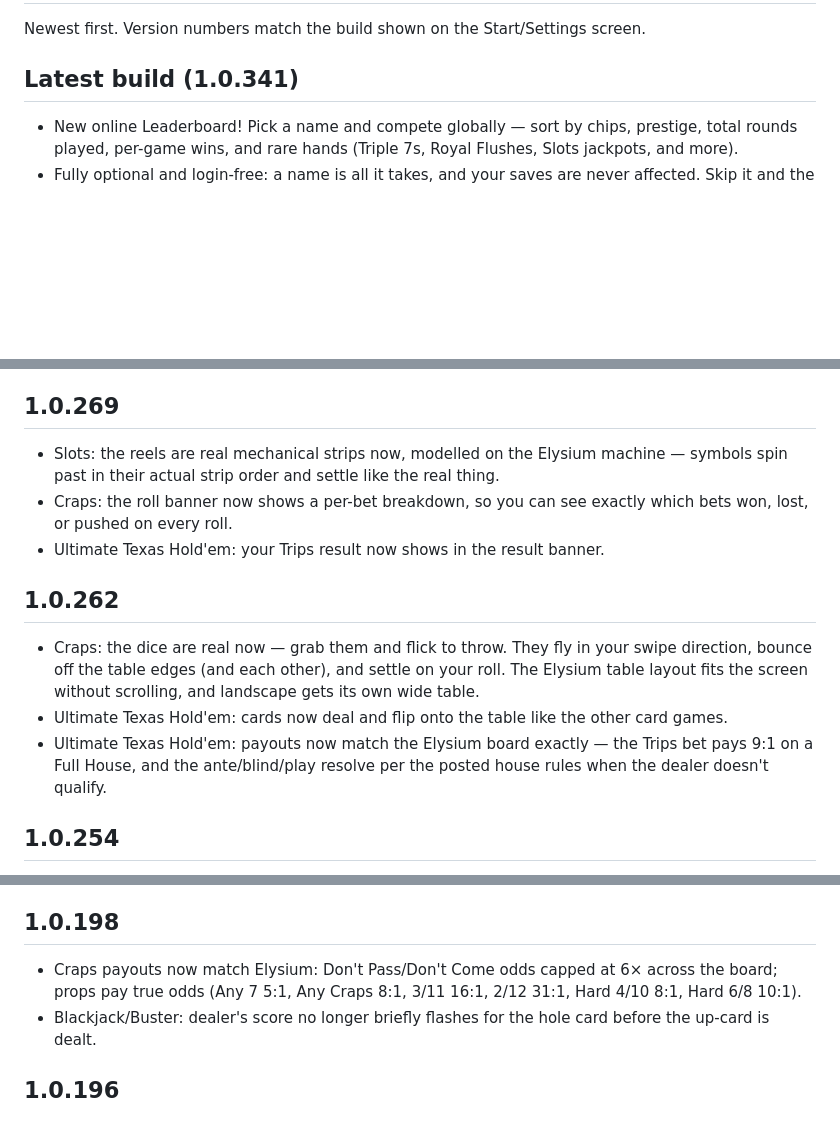
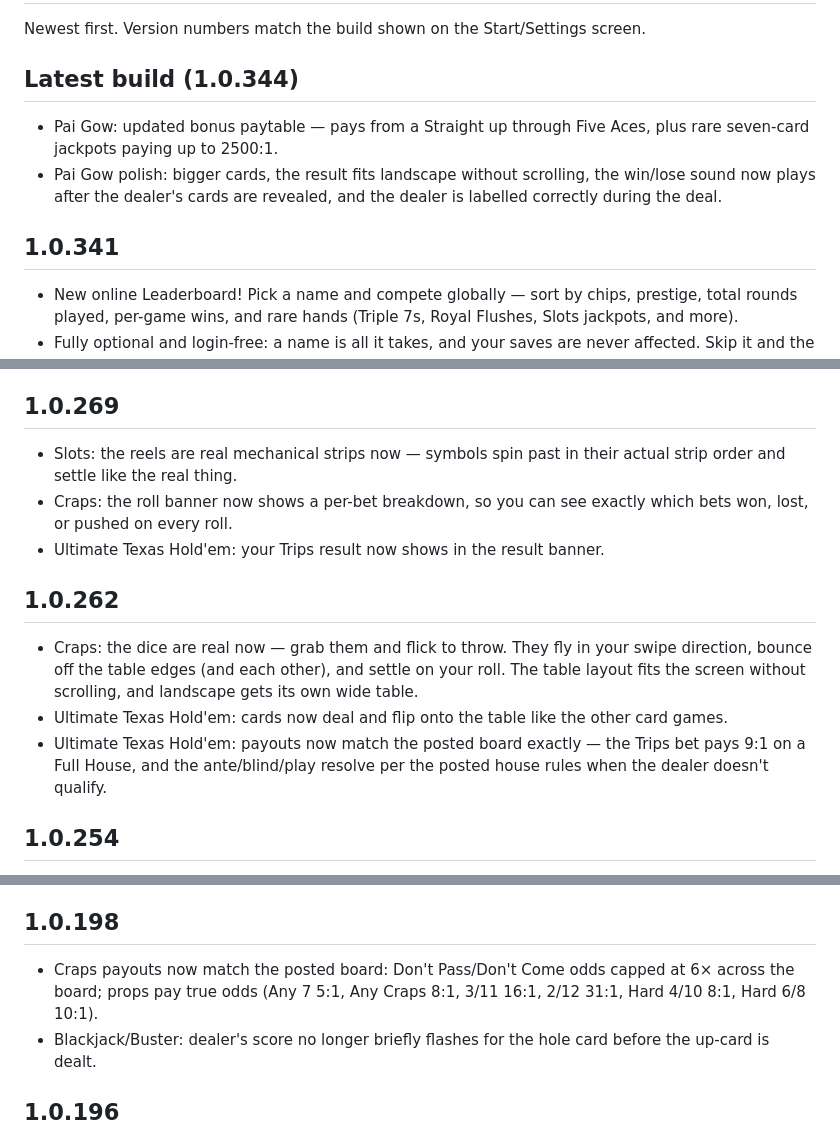
Before and after one commit to Medoh97/MedohCasino, a Markdown page: CHANGELOG.md, 3 parts joined by grey strips. Drawn GitHub-style; blank space fills up the shorter version.

Commit message:
docs: regenerate CHANGELOG through 1.0.344 (remove Elysium references)

```diff
--- a/CHANGELOG.md
+++ b/CHANGELOG.md
@@ -2,7 +2,11 @@
 
 Newest first. Version numbers match the build shown on the Start/Settings screen.
 
-## Latest build (1.0.341)
+## Latest build (1.0.344)
+- Pai Gow: updated bonus paytable — pays from a Straight up through Five Aces, plus rare seven-card jackpots paying up to 2500:1.
+- Pai Gow polish: bigger cards, the result fits landscape without scrolling, the win/lose sound now plays after the dealer's cards are revealed, and the dealer is labelled correctly during the deal.
+
+## 1.0.341
 - New online Leaderboard! Pick a name and compete globally — sort by chips, prestige, total rounds played, per-game wins, and rare hands (Triple 7s, Royal Flushes, Slots jackpots, and more).
 - Fully optional and login-free: a name is all it takes, and your saves are never affected. Skip it and the game plays exactly as before.
 
@@ -69,14 +73,14 @@ Newest first. Version numbers match the build shown on the Start/Settings screen
 - New app icon.
 
 ## 1.0.269
-- Slots: the reels are real mechanical strips now, modelled on the Elysium machine — symbols spin past in their actual strip order and settle like the real thing.
+- Slots: the reels are real mechanical strips now — symbols spin past in their actual strip order and settle like the real thing.
 - Craps: the roll banner now shows a per-bet breakdown, so you can see exactly which bets won, lost, or pushed on every roll.
 - Ultimate Texas Hold'em: your Trips result now shows in the result banner.
 
 ## 1.0.262
-- Craps: the dice are real now — grab them and flick to throw. They fly in your swipe direction, bounce off the table edges (and each other), and settle on your roll. The Elysium table layout fits the screen without scrolling, and landscape gets its own wide table.
+- Craps: the dice are real now — grab them and flick to throw. They fly in your swipe direction, bounce off the table edges (and each other), and settle on your roll. The table layout fits the screen without scrolling, and landscape gets its own wide table.
 - Ultimate Texas Hold'em: cards now deal and flip onto the table like the other card games.
-- Ultimate Texas Hold'em: payouts now match the Elysium board exactly — the Trips bet pays 9:1 on a Full House, and the ante/blind/play resolve per the posted house rules when the dealer doesn't qualify.
+- Ultimate Texas Hold'em: payouts now match the posted board exactly — the Trips bet pays 9:1 on a Full House, and the ante/blind/play resolve per the posted house rules when the dealer doesn't qualify.
 
 ## 1.0.254
 - New game: Ultimate Texas Hold'em — 2 hole cards, 5 community cards, make your best 5-card hand against the dealer. Bet 4× or 3× pre-flop, 2× on the flop, or 1× on the river. Blind bet pays up to 500:1 for a Royal Flush. Optional Trips side bet pays Three of a Kind or better regardless of the main hand.
@@ -163,7 +167,7 @@ Newest first. Version numbers match the build shown on the Start/Settings screen
 - Fixed a stuck unlock: if you beat The Vault before the rooms past it existed, Black Card Room never appeared. Saves now self-heal on load — your next room shows up automatically.
 
 ## 1.0.198
-- Craps payouts now match Elysium: Don't Pass/Don't Come odds capped at 6× across the board; props pay true odds (Any 7 5:1, Any Craps 8:1, 3/11 16:1, 2/12 31:1, Hard 4/10 8:1, Hard 6/8 10:1).
+- Craps payouts now match the posted board: Don't Pass/Don't Come odds capped at 6× across the board; props pay true odds (Any 7 5:1, Any Craps 8:1, 3/11 16:1, 2/12 31:1, Hard 4/10 8:1, Hard 6/8 10:1).
 - Blackjack/Buster: dealer's score no longer briefly flashes for the hole card before the up-card is dealt.
 
 ## 1.0.196
```
